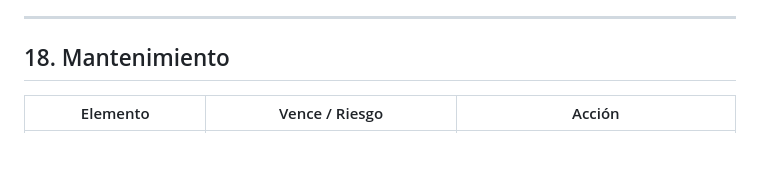
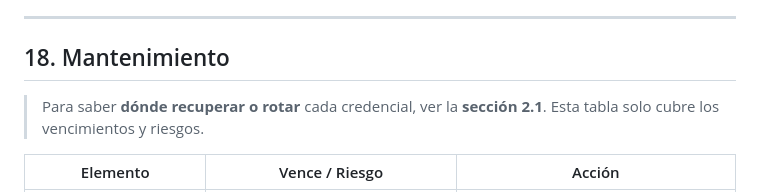
Before and after one commit to jemedina/mango-assetshub, a Markdown page: docs/EDS-BYOG-RUNBOOK.md, the part around one of its changes. Rendered like a GitHub page; blank space fills up the shorter version.

```diff
--- a/docs/EDS-BYOG-RUNBOOK.md
+++ b/docs/EDS-BYOG-RUNBOOK.md
@@ -621,6 +647,9 @@ Este montaje está sobre un **programa Sandbox** (`47002`). Para llevarlo a prod
 
 ## 18. Mantenimiento
 
+> Para saber **dónde recuperar o rotar** cada credencial, ver la **sección 2.1**.
+> Esta tabla solo cubre los vencimientos y riesgos.
+
 | Elemento | Vence / Riesgo | Acción |
 |---|---|---|
 | **Repository access token de Bitbucket** | **365 días** | Rotar antes de que expire. Al expirar, el sync de código **falla en silencio**. |
```
Also changed, not shown: other parts of docs/EDS-BYOG-RUNBOOK.md (+28 -2 lines).
